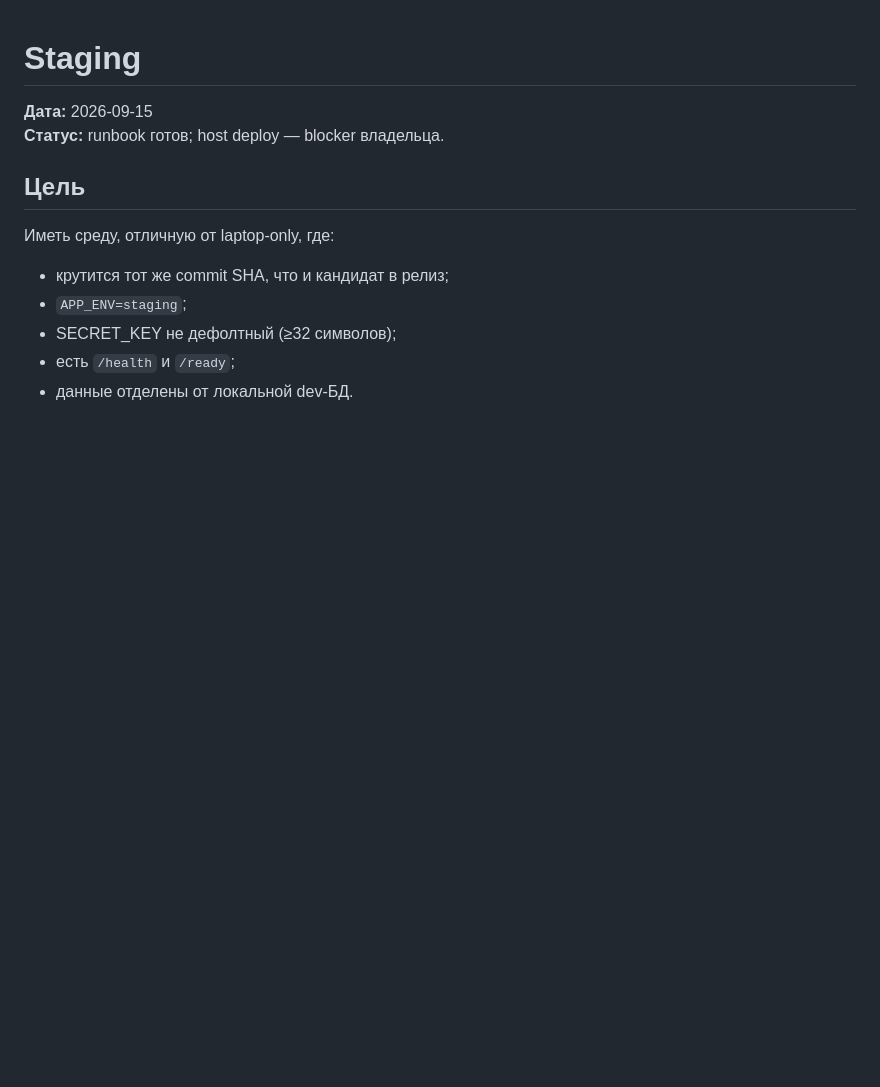
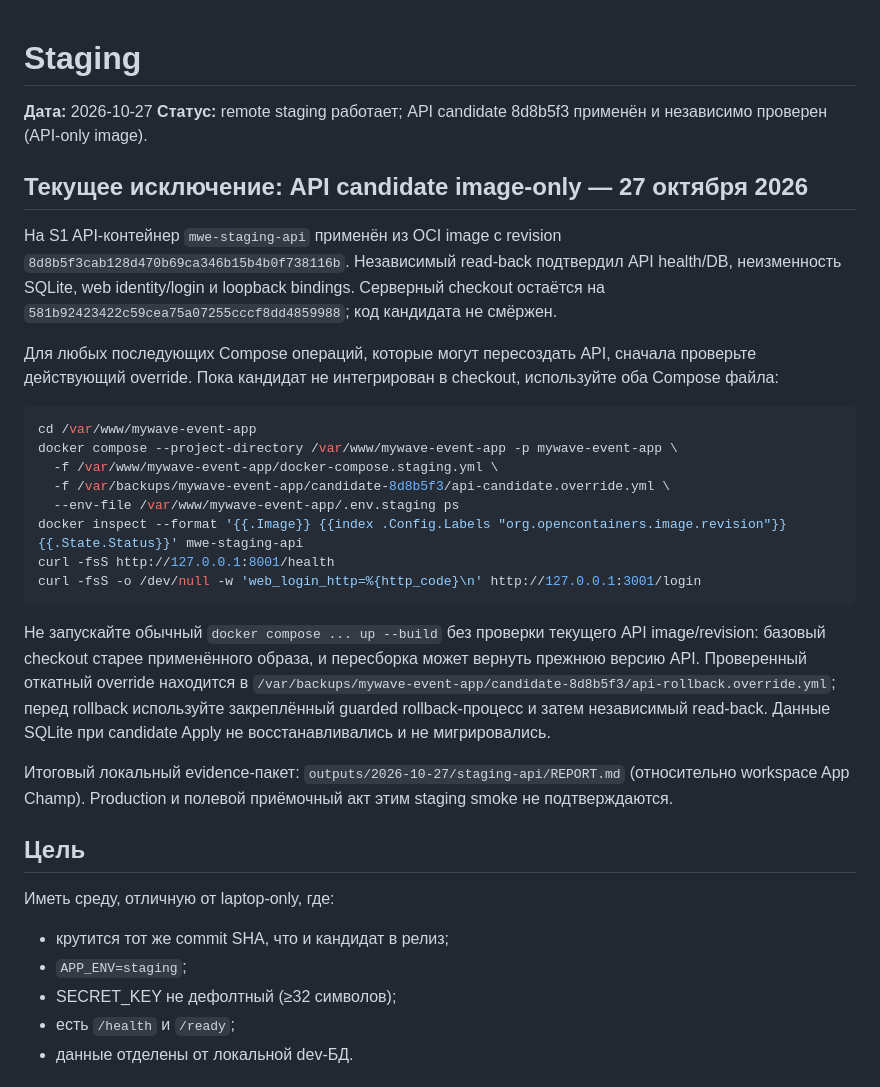
Before and after one commit to YaroslavValeev/MyWave_Event_App, a Markdown page: docs/OPERATIONS/STAGING.md, the part around the change. Rendered like a GitHub page; blank space fills up the shorter version.

````diff
--- a/docs/OPERATIONS/STAGING.md
+++ b/docs/OPERATIONS/STAGING.md
@@ -1,7 +1,28 @@
 # Staging
 
-**Дата:** 2026-09-15
-**Статус:** runbook готов; host deploy — blocker владельца.
+**Дата:** 2026-10-27
+**Статус:** remote staging работает; API candidate 8d8b5f3 применён и независимо проверен (API-only image).
+
+## Текущее исключение: API candidate image-only — 27 октября 2026
+
+На S1 API-контейнер `mwe-staging-api` применён из OCI image с revision `8d8b5f3cab128d470b69ca346b15b4b0f738116b`. Независимый read-back подтвердил API health/DB, неизменность SQLite, web identity/login и loopback bindings. Серверный checkout остаётся на `581b92423422c59cea75a07255cccf8dd4859988`; код кандидата не смёржен.
+
+Для любых последующих Compose операций, которые могут пересоздать API, сначала проверьте действующий override. Пока кандидат не интегрирован в checkout, используйте оба Compose файла:
+
+```bash
+cd /var/www/mywave-event-app
+docker compose --project-directory /var/www/mywave-event-app -p mywave-event-app \
+  -f /var/www/mywave-event-app/docker-compose.staging.yml \
+  -f /var/backups/mywave-event-app/candidate-8d8b5f3/api-candidate.override.yml \
+  --env-file /var/www/mywave-event-app/.env.staging ps
+docker inspect --format '{{.Image}} {{index .Config.Labels "org.opencontainers.image.revision"}} {{.State.Status}}' mwe-staging-api
+curl -fsS http://127.0.0.1:8001/health
+curl -fsS -o /dev/null -w 'web_login_http=%{http_code}\n' http://127.0.0.1:3001/login
+```
+
+Не запускайте обычный `docker compose ... up --build` без проверки текущего API image/revision: базовый checkout старее применённого образа, и пересборка может вернуть прежнюю версию API. Проверенный откатный override находится в `/var/backups/mywave-event-app/candidate-8d8b5f3/api-rollback.override.yml`; перед rollback используйте закреплённый guarded rollback-процесс и затем независимый read-back. Данные SQLite при candidate Apply не восстанавливались и не мигрировались.
+
+Итоговый локальный evidence-пакет: `outputs/2026-10-27/staging-api/REPORT.md` (относительно workspace App Champ). Production и полевой приёмочный акт этим staging smoke не подтверждаются.
 
 ## Цель
 
````
Also changed, not shown: docs/STATUS/CURRENT_STATE.md (+11 -0 lines).
